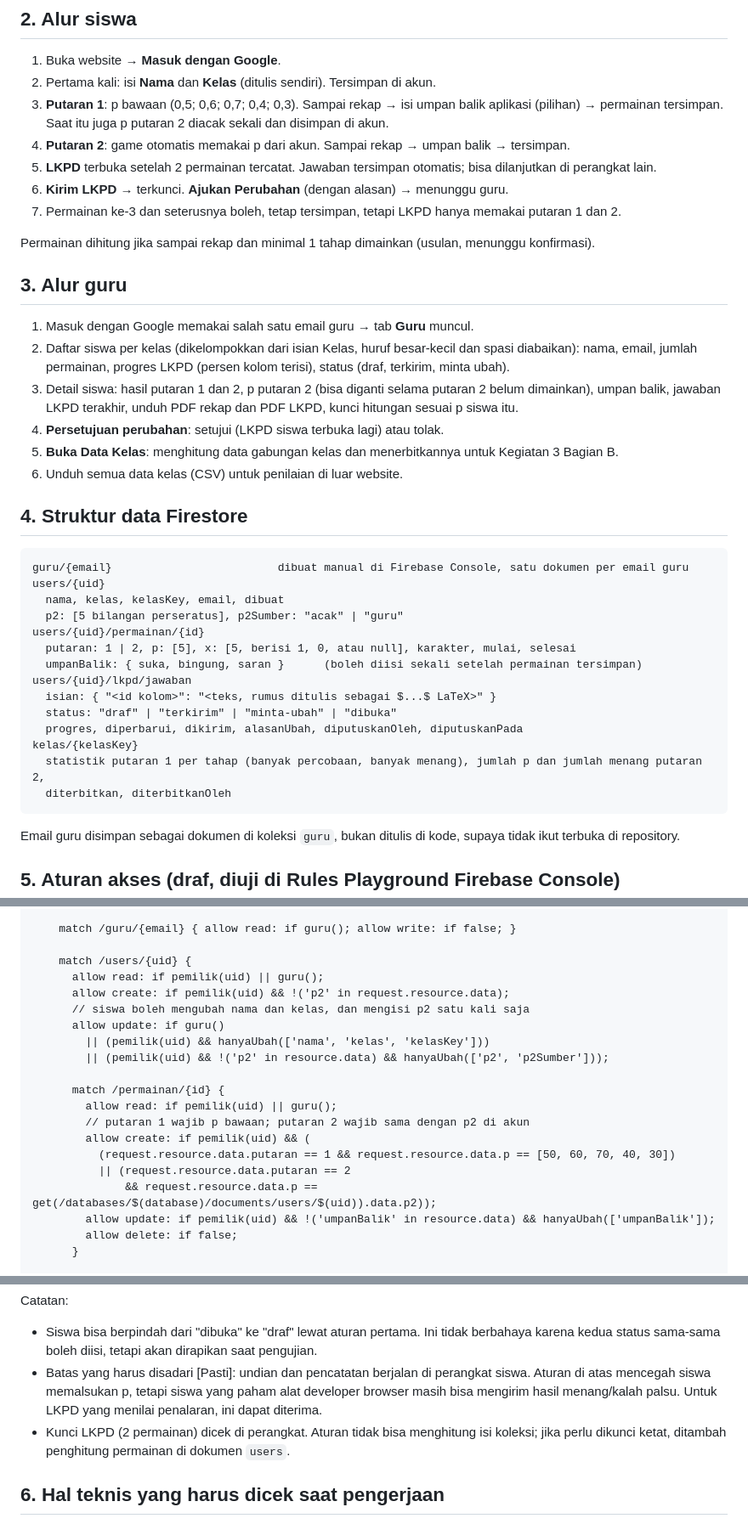
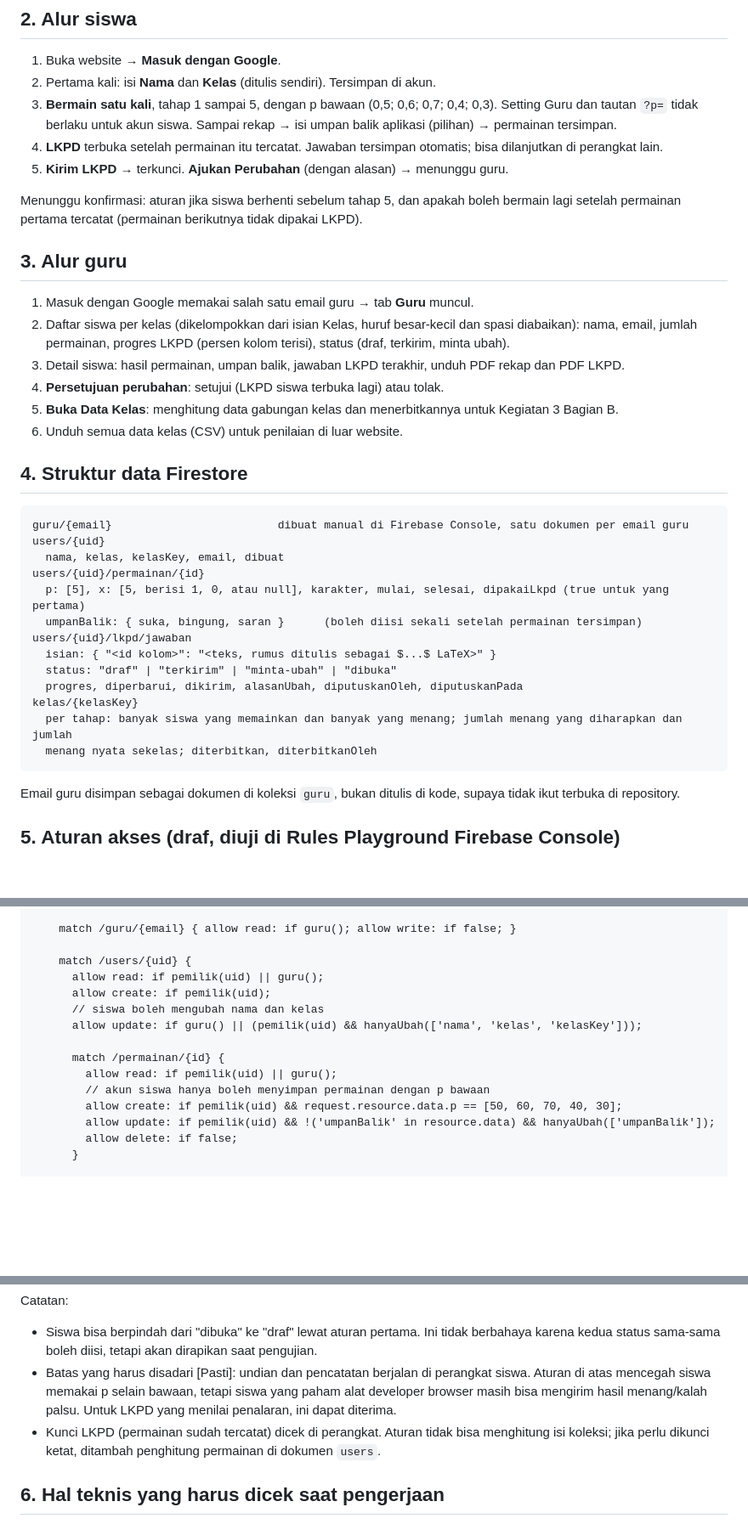
Before and after one commit to putrivando29-art/AdventureBernoulli, a Markdown page: docs/rancangan-firebase.md, 3 parts joined by grey strips. Shown at 85% size. Rendered like a GitHub page; blank space fills up the shorter version.

````diff
--- a/docs/rancangan-firebase.md
+++ b/docs/rancangan-firebase.md
@@ -24,23 +24,22 @@ terlampaui, layanan berhenti sampai periode berikutnya. Perkiraan pemakaian [Dug
 
 1. Buka website → **Masuk dengan Google**.
 2. Pertama kali: isi **Nama** dan **Kelas** (ditulis sendiri). Tersimpan di akun.
-3. **Putaran 1**: p bawaan (0,5; 0,6; 0,7; 0,4; 0,3). Sampai rekap → isi umpan balik aplikasi (pilihan) →
-   permainan tersimpan. Saat itu juga p putaran 2 diacak sekali dan disimpan di akun.
-4. **Putaran 2**: game otomatis memakai p dari akun. Sampai rekap → umpan balik → tersimpan.
-5. **LKPD** terbuka setelah 2 permainan tercatat. Jawaban tersimpan otomatis; bisa dilanjutkan di perangkat
-   lain.
-6. **Kirim LKPD** → terkunci. **Ajukan Perubahan** (dengan alasan) → menunggu guru.
-7. Permainan ke-3 dan seterusnya boleh, tetap tersimpan, tetapi LKPD hanya memakai putaran 1 dan 2.
+3. **Bermain satu kali**, tahap 1 sampai 5, dengan p bawaan (0,5; 0,6; 0,7; 0,4; 0,3). Setting Guru dan
+   tautan `?p=` tidak berlaku untuk akun siswa. Sampai rekap → isi umpan balik aplikasi (pilihan) →
+   permainan tersimpan.
+4. **LKPD** terbuka setelah permainan itu tercatat. Jawaban tersimpan otomatis; bisa dilanjutkan di
+   perangkat lain.
+5. **Kirim LKPD** → terkunci. **Ajukan Perubahan** (dengan alasan) → menunggu guru.
 
-Permainan dihitung jika sampai rekap dan minimal 1 tahap dimainkan (usulan, menunggu konfirmasi).
+Menunggu konfirmasi: aturan jika siswa berhenti sebelum tahap 5, dan apakah boleh bermain lagi setelah
+permainan pertama tercatat (permainan berikutnya tidak dipakai LKPD).
 
 ## 3. Alur guru
 
 1. Masuk dengan Google memakai salah satu email guru → tab **Guru** muncul.
 2. Daftar siswa per kelas (dikelompokkan dari isian Kelas, huruf besar-kecil dan spasi diabaikan): nama,
    email, jumlah permainan, progres LKPD (persen kolom terisi), status (draf, terkirim, minta ubah).
-3. Detail siswa: hasil putaran 1 dan 2, p putaran 2 (bisa diganti selama putaran 2 belum dimainkan), umpan
-   balik, jawaban LKPD terakhir, unduh PDF rekap dan PDF LKPD, kunci hitungan sesuai p siswa itu.
+3. Detail siswa: hasil permainan, umpan balik, jawaban LKPD terakhir, unduh PDF rekap dan PDF LKPD.
 4. **Persetujuan perubahan**: setujui (LKPD siswa terbuka lagi) atau tolak.
 5. **Buka Data Kelas**: menghitung data gabungan kelas dan menerbitkannya untuk Kegiatan 3 Bagian B.
 6. Unduh semua data kelas (CSV) untuk penilaian di luar website.
@@ -51,17 +50,16 @@ Permainan dihitung jika sampai rekap dan minimal 1 tahap dimainkan (usulan, menu
 guru/{email}                         dibuat manual di Firebase Console, satu dokumen per email guru
 users/{uid}
   nama, kelas, kelasKey, email, dibuat
-  p2: [5 bilangan perseratus], p2Sumber: "acak" | "guru"
 users/{uid}/permainan/{id}
-  putaran: 1 | 2, p: [5], x: [5, berisi 1, 0, atau null], karakter, mulai, selesai
+  p: [5], x: [5, berisi 1, 0, atau null], karakter, mulai, selesai, dipakaiLkpd (true untuk yang pertama)
   umpanBalik: { suka, bingung, saran }      (boleh diisi sekali setelah permainan tersimpan)
 users/{uid}/lkpd/jawaban
   isian: { "<id kolom>": "<teks, rumus ditulis sebagai $...$ LaTeX>" }
   status: "draf" | "terkirim" | "minta-ubah" | "dibuka"
   progres, diperbarui, dikirim, alasanUbah, diputuskanOleh, diputuskanPada
 kelas/{kelasKey}
-  statistik putaran 1 per tahap (banyak percobaan, banyak menang), jumlah p dan jumlah menang putaran 2,
-  diterbitkan, diterbitkanOleh
+  per tahap: banyak siswa yang memainkan dan banyak yang menang; jumlah menang yang diharapkan dan jumlah
+  menang nyata sekelas; diterbitkan, diterbitkanOleh
 ```
 
 Email guru disimpan sebagai dokumen di koleksi `guru`, bukan ditulis di kode, supaya tidak ikut terbuka di
@@ -85,19 +83,14 @@ service cloud.firestore {
 
     match /users/{uid} {
       allow read: if pemilik(uid) || guru();
-      allow create: if pemilik(uid) && !('p2' in request.resource.data);
-      // siswa boleh mengubah nama dan kelas, dan mengisi p2 satu kali saja
-      allow update: if guru()
-        || (pemilik(uid) && hanyaUbah(['nama', 'kelas', 'kelasKey']))
-        || (pemilik(uid) && !('p2' in resource.data) && hanyaUbah(['p2', 'p2Sumber']));
+      allow create: if pemilik(uid);
+      // siswa boleh mengubah nama dan kelas
+      allow update: if guru() || (pemilik(uid) && hanyaUbah(['nama', 'kelas', 'kelasKey']));
 
       match /permainan/{id} {
         allow read: if pemilik(uid) || guru();
-        // putaran 1 wajib p bawaan; putaran 2 wajib sama dengan p2 di akun
-        allow create: if pemilik(uid) && (
-          (request.resource.data.putaran == 1 && request.resource.data.p == [50, 60, 70, 40, 30])
-          || (request.resource.data.putaran == 2
-              && request.resource.data.p == get(/databases/$(database)/documents/users/$(uid)).data.p2));
+        // akun siswa hanya boleh menyimpan permainan dengan p bawaan
+        allow create: if pemilik(uid) && request.resource.data.p == [50, 60, 70, 40, 30];
         allow update: if pemilik(uid) && !('umpanBalik' in resource.data) && hanyaUbah(['umpanBalik']);
         allow delete: if false;
       }
@@ -131,9 +124,9 @@ Catatan:
 - Siswa bisa berpindah dari "dibuka" ke "draf" lewat aturan pertama. Ini tidak berbahaya karena kedua
   status sama-sama boleh diisi, tetapi akan dirapikan saat pengujian.
 - Batas yang harus disadari [Pasti]: undian dan pencatatan berjalan di perangkat siswa. Aturan di atas
-  mencegah siswa memalsukan p, tetapi siswa yang paham alat developer browser masih bisa mengirim hasil
-  menang/kalah palsu. Untuk LKPD yang menilai penalaran, ini dapat diterima.
-- Kunci LKPD (2 permainan) dicek di perangkat. Aturan tidak bisa menghitung isi koleksi; jika perlu dikunci
+  mencegah siswa memakai p selain bawaan, tetapi siswa yang paham alat developer browser masih bisa mengirim
+  hasil menang/kalah palsu. Untuk LKPD yang menilai penalaran, ini dapat diterima.
+- Kunci LKPD (permainan sudah tercatat) dicek di perangkat. Aturan tidak bisa menghitung isi koleksi; jika perlu dikunci
   ketat, ditambah penghitung permainan di dokumen `users`.
 
 ## 6. Hal teknis yang harus dicek saat pengerjaan
````
Also changed, not shown: other parts of docs/rancangan-firebase.md (+2 -2 lines), PRODUCT.md (+4 -4 lines), docs/LKPD-struktur-dan-isi.md (+92 -99 lines).
